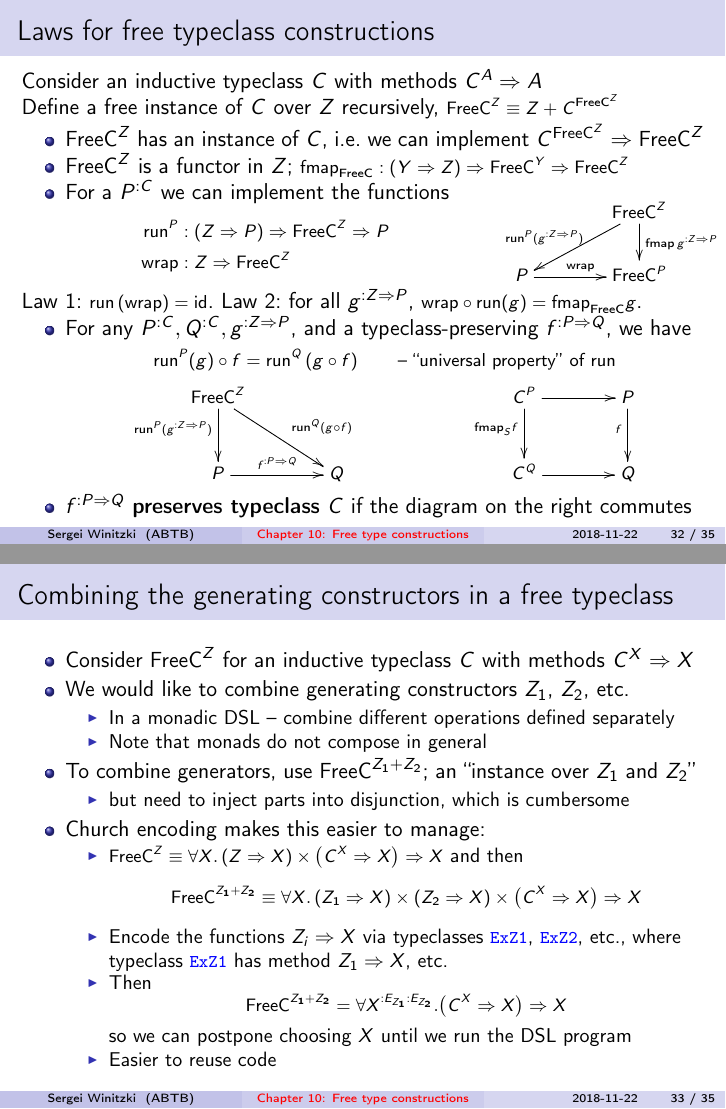
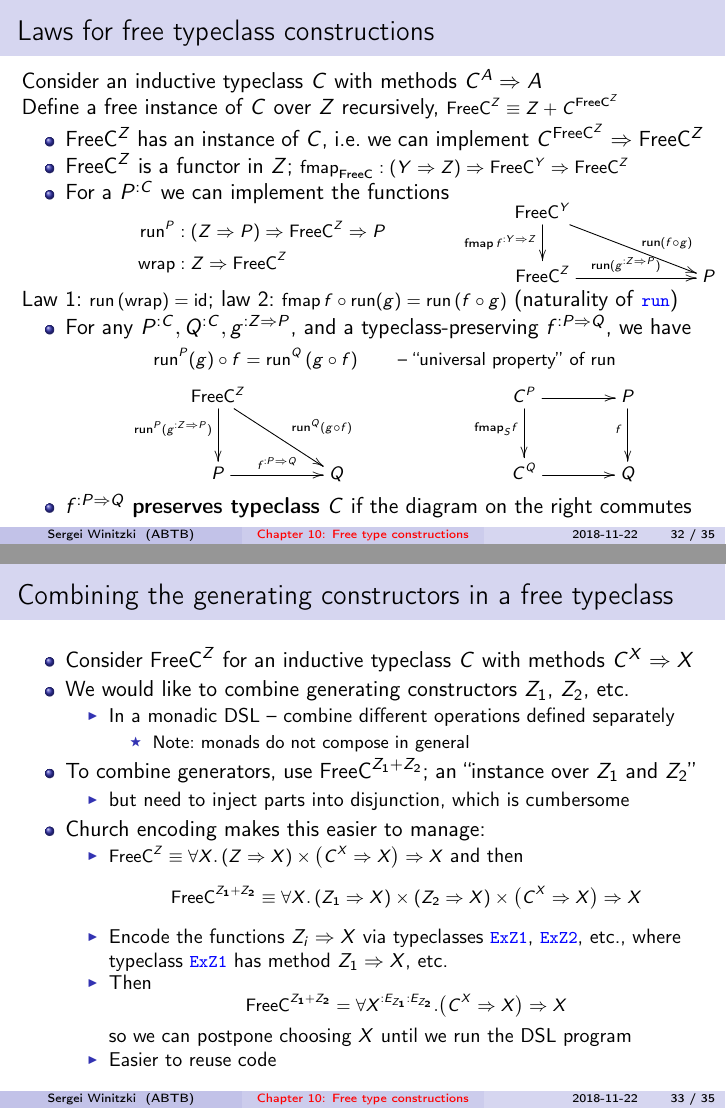
Before and after one commit to winitzki/talks, LaTeX slides (ftt-fp/10-free-constructions.tex): pages 32 and 33 of 35, joined at a grey line. The pictures show the PDF file ftt-fp/10-free-constructions.pdf that the author committed with the source.

Commit message:
correct the naturality law for run

```diff
--- a/ftt-fp/10-free-constructions.tex
+++ b/ftt-fp/10-free-constructions.tex
@@ -1402,7 +1400,7 @@ $C^{\text{FreeC}^{Z}}\Rightarrow\text{FreeC}^{Z}$
 \item $\text{FreeC}^{Z}$ is a functor in $Z$; {\footnotesize{}$\text{fmap}_{\text{FreeC}}:\left(Y\Rightarrow Z\right)\Rightarrow\text{FreeC}^{Y}\Rightarrow\text{FreeC}^{Z}$}{\footnotesize\par}
 \end{itemize}
 {\footnotesize{}\vspace{-0.45cm}}%
-\begin{minipage}[t]{0.65\columnwidth}%
+\begin{minipage}[t]{0.64\columnwidth}%
 \begin{itemize}
 \item For a $P^{:C}$ we can implement the functions {\footnotesize{}
 \begin{align*}
@@ -1412,19 +1410,20 @@ $C^{\text{FreeC}^{Z}}\Rightarrow\text{FreeC}^{Z}$
 }
 \end{itemize}
 %
-\end{minipage}\hfill{}{\footnotesize{}}%
-\begin{minipage}[t]{0.25\columnwidth}%
+\end{minipage}{\footnotesize{}}%
+\begin{minipage}[t]{0.36\columnwidth}%
 {\footnotesize{}
 \[
-\xymatrix{\xyScaleY{1.5pc}\xyScaleX{3pc} & \text{FreeC}^{Z}\ar[ld]\sb(0.6){\text{run}^{P}(g^{:Z\Rightarrow P})}\ar[d]\sp(0.45){\text{fmap}\,g^{:Z\Rightarrow P}}\\
-P\ar[r]\sp(0.5){\text{wrap}} & \text{FreeC}^{P}
+\xymatrix{\xyScaleY{1.5pc}\xyScaleX{5pc}\text{FreeC}^{Y}\ar[d]\sb(0.45){\text{fmap}\,f^{:Y\Rightarrow Z}}\ar[rd]\sp(0.65){\ \text{run}\left(f\circ g\right)}\\
+\text{FreeC}^{Z}\ar[r]\sp(0.5){\text{run}(g^{:Z\Rightarrow P})} & P
 }
 \]
 }%
 \end{minipage}\hfill{}
 
-Law 1: {\footnotesize{}$\text{run}\left(\text{wrap}\right)=\text{id}$}.
-Law 2: for all $g^{:Z\Rightarrow P}$, {\footnotesize{}$\text{wrap}\circ\text{run}(g)=\text{fmap}_{\text{FreeC}}g$}.
+Law 1: {\footnotesize{}$\text{run}\left(\text{wrap}\right)=\text{id}$};
+law 2: {\footnotesize{}$\text{fmap}\,f\circ\text{run}(g)=\text{run}\left(f\circ g\right)$}
+(naturality of \texttt{\textcolor{blue}{\footnotesize{}run}})
 \begin{itemize}
 \item For any $P^{:C},Q^{:C},g^{:Z\Rightarrow P}$, and a typeclass-preserving
 $f^{:P\Rightarrow Q}$, we have{\footnotesize{}
@@ -1450,4 +1449,3 @@ methods $C^{X}\Rightarrow X$
 etc.
 \begin{itemize}
 \item In a monadic DSL -- combine different operations defined separately
-\item Note that monads do not compose in general
```
Also changed, not shown: ftt-fp/10-free-constructions.pdf, ftt-fp/10-free-constructions.tex (7 more changed lines), 1 other file.
